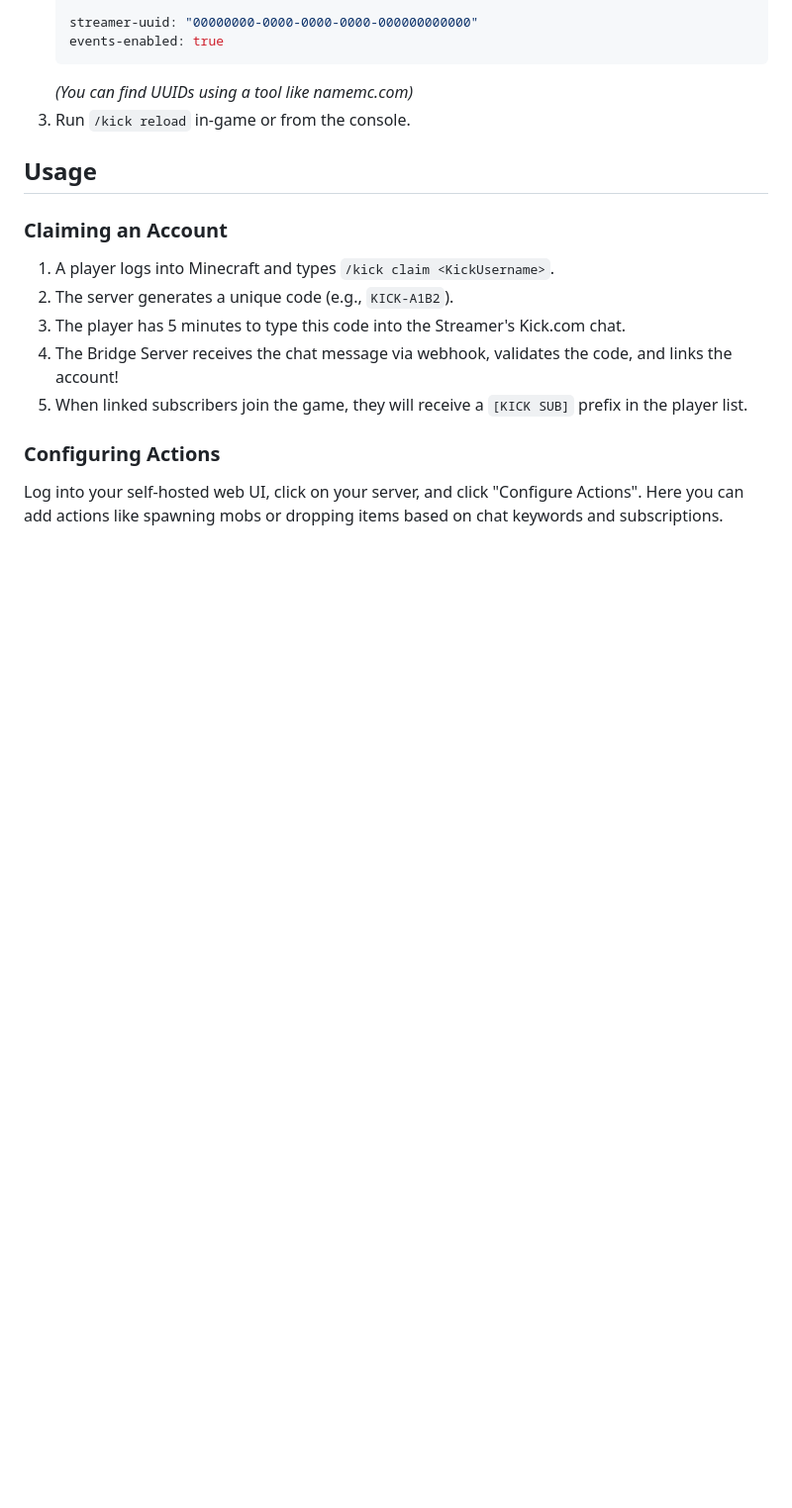
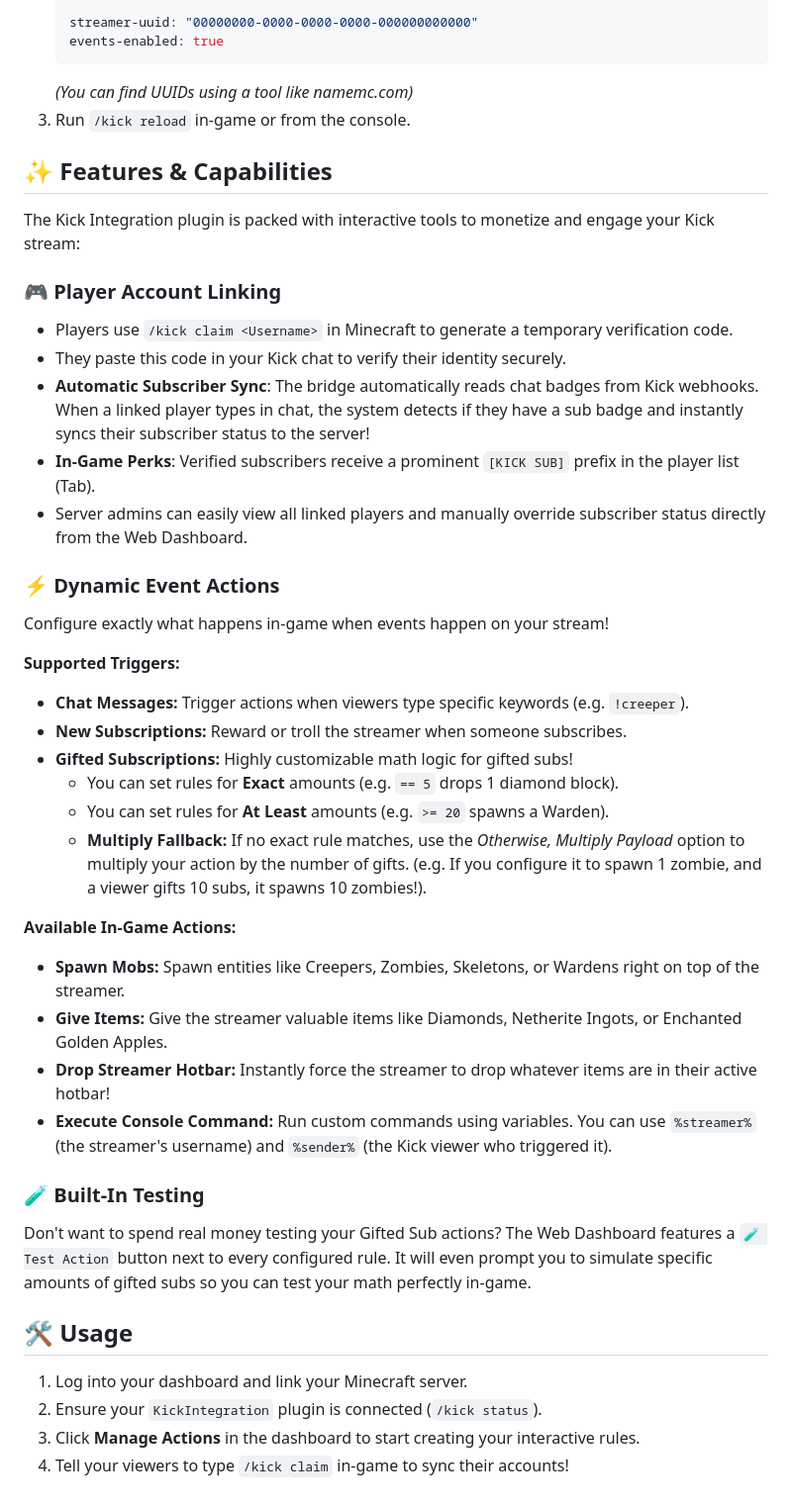
Before and after one commit to eyeskiller/paper-kick-com, a Markdown page: README.md, the part around the change. Shown at 99% size. GitHub-like rendering; blank space fills up the shorter version.

Commit message:
docs: update README with all plugin features, actions, and capabilities

```diff
--- a/README.md
+++ b/README.md
@@ -89,14 +89,40 @@ The server will start on port `8811`. Make sure your Nginx proxy maps your domai
    *(You can find UUIDs using a tool like namemc.com)*
 3. Run `/kick reload` in-game or from the console.
 
-## Usage
+## ✨ Features & Capabilities
 
-### Claiming an Account
-1. A player logs into Minecraft and types `/kick claim <KickUsername>`.
-2. The server generates a unique code (e.g., `KICK-A1B2`).
-3. The player has 5 minutes to type this code into the Streamer's Kick.com chat.
-4. The Bridge Server receives the chat message via webhook, validates the code, and links the account!
-5. When linked subscribers join the game, they will receive a `[KICK SUB]` prefix in the player list.
+The Kick Integration plugin is packed with interactive tools to monetize and engage your Kick stream:
 
-### Configuring Actions
-Log into your self-hosted web UI, click on your server, and click "Configure Actions". Here you can add actions like spawning mobs or dropping items based on chat keywords and subscriptions.
+### 🎮 Player Account Linking
+- Players use `/kick claim <Username>` in Minecraft to generate a temporary verification code.
+- They paste this code in your Kick chat to verify their identity securely.
+- **Automatic Subscriber Sync**: The bridge automatically reads chat badges from Kick webhooks. When a linked player types in chat, the system detects if they have a sub badge and instantly syncs their subscriber status to the server!
+- **In-Game Perks**: Verified subscribers receive a prominent `[KICK SUB]` prefix in the player list (Tab).
+- Server admins can easily view all linked players and manually override subscriber status directly from the Web Dashboard.
+
+### ⚡ Dynamic Event Actions
+Configure exactly what happens in-game when events happen on your stream!
+
+**Supported Triggers:**
+- **Chat Messages:** Trigger actions when viewers type specific keywords (e.g. `!creeper`).
+- **New Subscriptions:** Reward or troll the streamer when someone subscribes.
+- **Gifted Subscriptions:** Highly customizable math logic for gifted subs!
+  - You can set rules for **Exact** amounts (e.g. `== 5` drops 1 diamond block).
+  - You can set rules for **At Least** amounts (e.g. `>= 20` spawns a Warden).
+  - **Multiply Fallback:** If no exact rule matches, use the *Otherwise, Multiply Payload* option to multiply your action by the number of gifts. (e.g. If you configure it to spawn 1 zombie, and a viewer gifts 10 subs, it spawns 10 zombies!).
+
+**Available In-Game Actions:**
+- **Spawn Mobs:** Spawn entities like Creepers, Zombies, Skeletons, or Wardens right on top of the streamer.
+- **Give Items:** Give the streamer valuable items like Diamonds, Netherite Ingots, or Enchanted Golden Apples.
+- **Drop Streamer Hotbar:** Instantly force the streamer to drop whatever items are in their active hotbar!
+- **Execute Console Command:** Run custom commands using variables. You can use `%streamer%` (the streamer's username) and `%sender%` (the Kick viewer who triggered it).
+
+### 🧪 Built-In Testing
+Don't want to spend real money testing your Gifted Sub actions? The Web Dashboard features a `🧪 Test Action` button next to every configured rule. It will even prompt you to simulate specific amounts of gifted subs so you can test your math perfectly in-game.
+
+## 🛠️ Usage
+
+1. Log into your dashboard and link your Minecraft server.
+2. Ensure your `KickIntegration` plugin is connected (`/kick status`).
+3. Click **Manage Actions** in the dashboard to start creating your interactive rules.
+4. Tell your viewers to type `/kick claim` in-game to sync their accounts!
```
